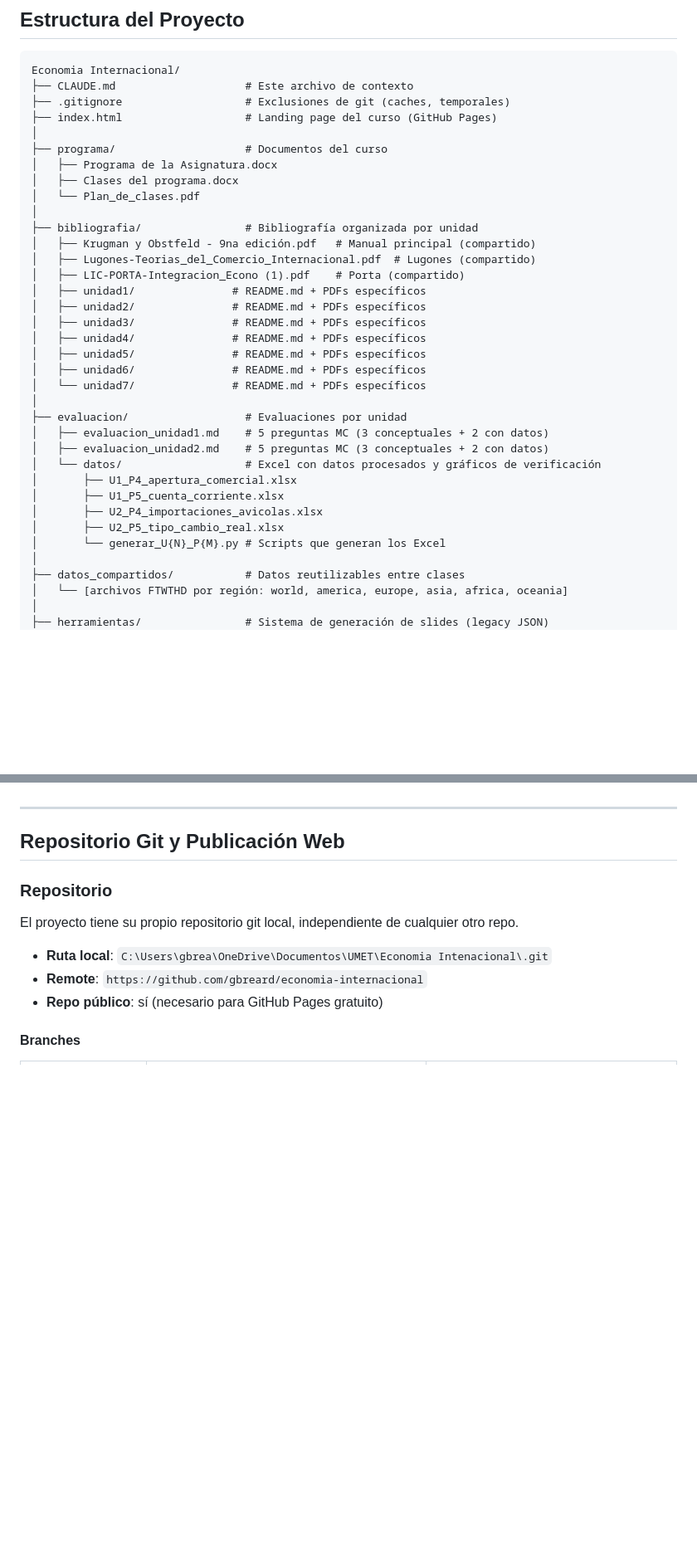
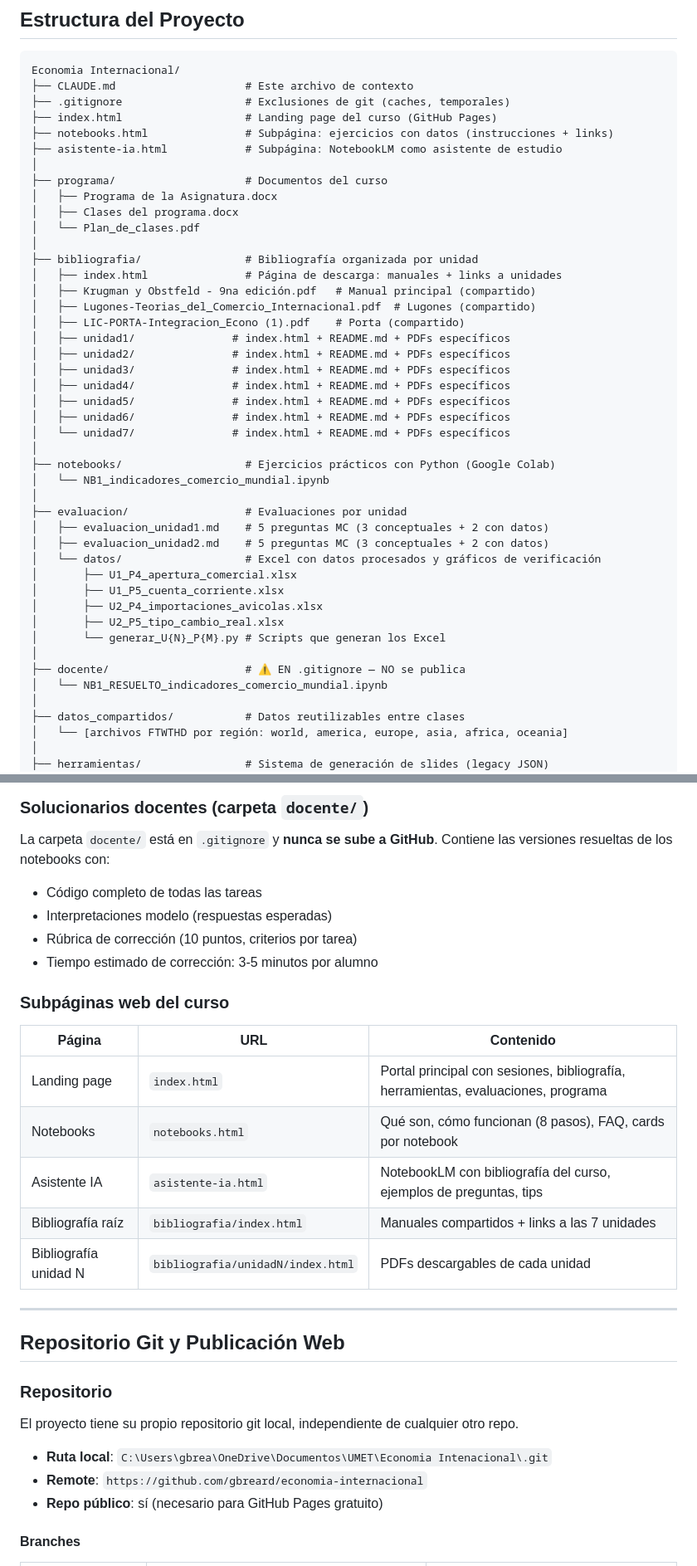
Before and after one commit to gbreard/economia-internacional, a Markdown page: CLAUDE.md, 2 parts joined by grey strips. Shown at 83% size. Rendered like a GitHub page; blank space fills up the shorter version.

```diff
--- a/CLAUDE.md
+++ b/CLAUDE.md
@@ -17,6 +17,8 @@ Economia Internacional/
 ├── CLAUDE.md                    # Este archivo de contexto
 ├── .gitignore                   # Exclusiones de git (caches, temporales)
 ├── index.html                   # Landing page del curso (GitHub Pages)
+├── notebooks.html               # Subpágina: ejercicios con datos (instrucciones + links)
+├── asistente-ia.html            # Subpágina: NotebookLM como asistente de estudio
 │
 ├── programa/                    # Documentos del curso
 │   ├── Programa de la Asignatura.docx
@@ -24,16 +26,20 @@ Economia Internacional/
 │   └── Plan_de_clases.pdf
 │
 ├── bibliografia/                # Bibliografía organizada por unidad
+│   ├── index.html               # Página de descarga: manuales + links a unidades
 │   ├── Krugman y Obstfeld - 9na edición.pdf   # Manual principal (compartido)
 │   ├── Lugones-Teorias_del_Comercio_Internacional.pdf  # Lugones (compartido)
 │   ├── LIC-PORTA-Integracion_Econo (1).pdf    # Porta (compartido)
-│   ├── unidad1/               # README.md + PDFs específicos
-│   ├── unidad2/               # README.md + PDFs específicos
-│   ├── unidad3/               # README.md + PDFs específicos
-│   ├── unidad4/               # README.md + PDFs específicos
-│   ├── unidad5/               # README.md + PDFs específicos
-│   ├── unidad6/               # README.md + PDFs específicos
-│   └── unidad7/               # README.md + PDFs específicos
+│   ├── unidad1/               # index.html + README.md + PDFs específicos
+│   ├── unidad2/               # index.html + README.md + PDFs específicos
+│   ├── unidad3/               # index.html + README.md + PDFs específicos
+│   ├── unidad4/               # index.html + README.md + PDFs específicos
+│   ├── unidad5/               # index.html + README.md + PDFs específicos
+│   ├── unidad6/               # index.html + README.md + PDFs específicos
+│   └── unidad7/               # index.html + README.md + PDFs específicos
+│
+├── notebooks/                   # Ejercicios prácticos con Python (Google Colab)
+│   └── NB1_indicadores_comercio_mundial.ipynb
 │
 ├── evaluacion/                  # Evaluaciones por unidad
 │   ├── evaluacion_unidad1.md    # 5 preguntas MC (3 conceptuales + 2 con datos)
@@ -44,6 +50,9 @@ Economia Internacional/
 │       ├── U2_P4_importaciones_avicolas.xlsx
 │       ├── U2_P5_tipo_cambio_real.xlsx
 │       └── generar_U{N}_P{M}.py # Scripts que generan los Excel
+│
+├── docente/                     # ⚠️ EN .gitignore — NO se publica
+│   └── NB1_RESUELTO_indicadores_comercio_mundial.ipynb
 │
 ├── datos_compartidos/           # Datos reutilizables entre clases
 │   └── [archivos FTWTHD por región: world, america, europe, asia, africa, oceania]
@@ -252,3 +311,20 @@ Al iniciar una clase nueva, **SIEMPRE leer el README.md de la unidad correspondi
+### Solucionarios docentes (carpeta `docente/`)
+
+La carpeta `docente/` está en `.gitignore` y **nunca se sube a GitHub**. Contiene las versiones resueltas de los notebooks con:
+- Código completo de todas las tareas
+- Interpretaciones modelo (respuestas esperadas)
+- Rúbrica de corrección (10 puntos, criterios por tarea)
+- Tiempo estimado de corrección: 3-5 minutos por alumno
+
+### Subpáginas web del curso
+
+| Página | URL | Contenido |
+|--------|-----|-----------|
+| Landing page | `index.html` | Portal principal con sesiones, bibliografía, herramientas, evaluaciones, programa |
+| Notebooks | `notebooks.html` | Qué son, cómo funcionan (8 pasos), FAQ, cards por notebook |
+| Asistente IA | `asistente-ia.html` | NotebookLM con bibliografía del curso, ejemplos de preguntas, tips |
+| Bibliografía raíz | `bibliografia/index.html` | Manuales compartidos + links a las 7 unidades |
+| Bibliografía unidad N | `bibliografia/unidadN/index.html` | PDFs descargables de cada unidad |
 
 ---
 
```
Also changed, not shown: other parts of CLAUDE.md (+50 -0 lines).
